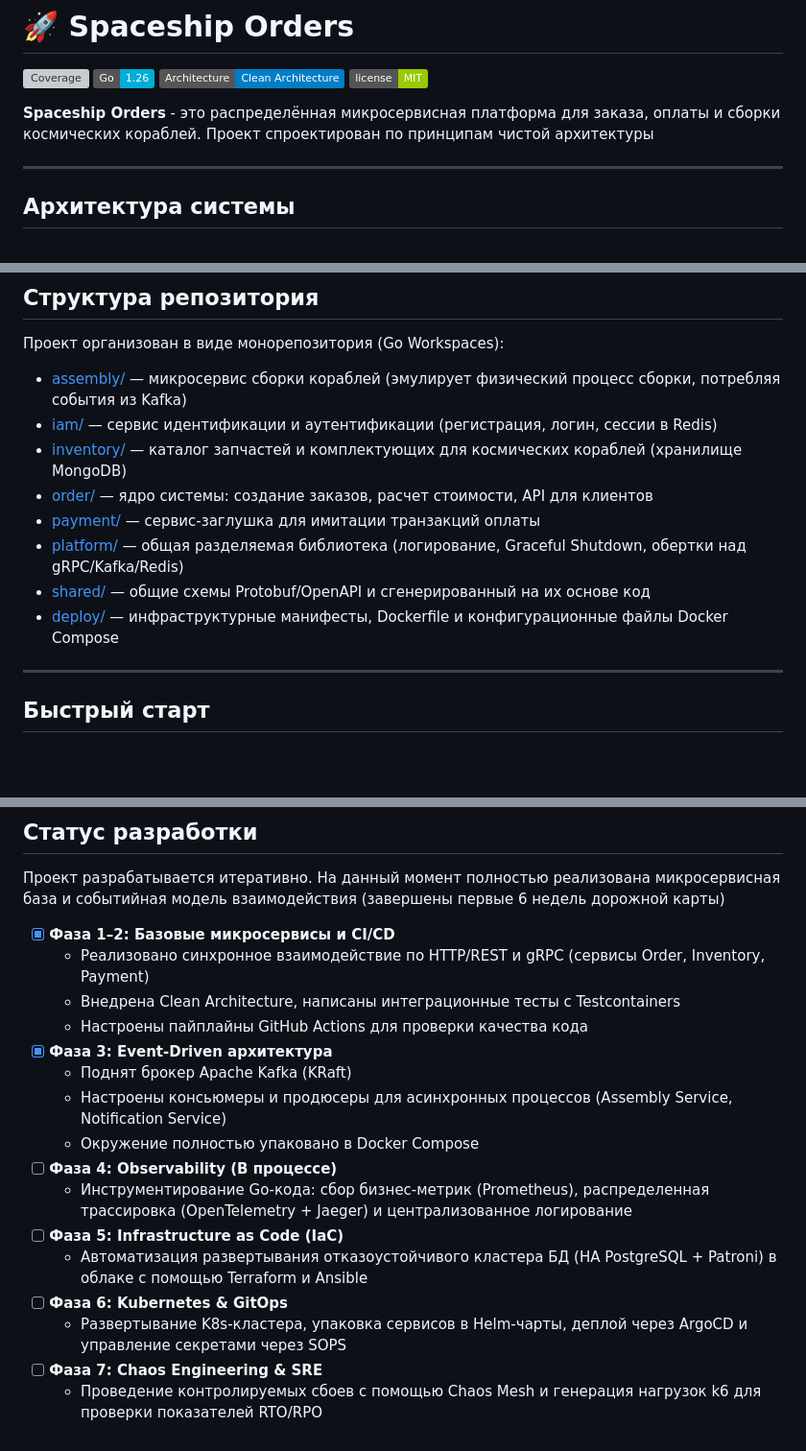
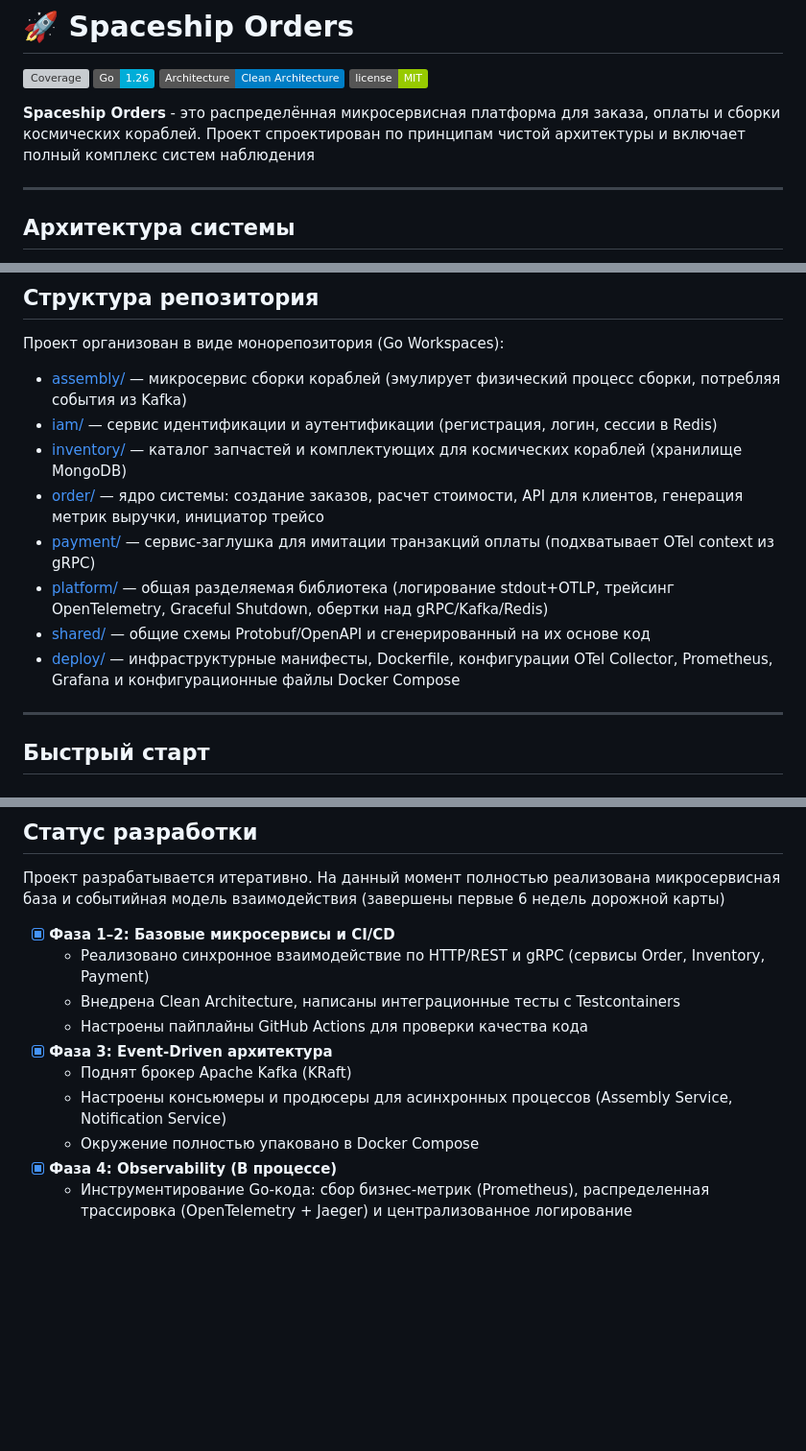
Before and after one commit to sssfind/spaceship-orders, a Markdown page: README.md, 3 parts joined by grey strips. Shown at 96% size. Rendered like a GitHub page; badges without logos; blank space fills up the shorter version; grey boxes are pictures that could not be loaded.

```diff
--- a/README.md
+++ b/README.md
@@ -5,7 +5,7 @@
 ![Architecture](https://img.shields.io/badge/Architecture-Clean%20Architecture-blue)
 ![License](https://img.shields.io/badge/license-MIT-green)
 
-**Spaceship Orders** - это распределённая микросервисная платформа для заказа, оплаты и сборки космических кораблей. Проект спроектирован по принципам чистой архитектуры
+**Spaceship Orders** - это распределённая микросервисная платформа для заказа, оплаты и сборки космических кораблей. Проект спроектирован по принципам чистой архитектуры и включает полный комплекс систем наблюдения
 
 ---
 
@@ -71,11 +129,11 @@ graph TD
 *   [assembly/](./assembly) — микросервис сборки кораблей (эмулирует физический процесс сборки, потребляя события из Kafka)
 *   [iam/](./iam) — сервис идентификации и аутентификации (регистрация, логин, сессии в Redis)
 *   [inventory/](./inventory) — каталог запчастей и комплектующих для космических кораблей (хранилище MongoDB)
-*   [order/](./order) — ядро системы: создание заказов, расчет стоимости, API для клиентов
-*   [payment/](./payment) — сервис-заглушка для имитации транзакций оплаты
-*   [platform/](./platform) — общая разделяемая библиотека (логирование, Graceful Shutdown, обертки над gRPC/Kafka/Redis)
+*   [order/](./order) — ядро системы: создание заказов, расчет стоимости, API для клиентов, генерация метрик выручки, инициатор трейсо
+*   [payment/](./payment) — сервис-заглушка для имитации транзакций оплаты (подхватывает OTel context из gRPC)
+*   [platform/](./platform) — общая разделяемая библиотека (логирование stdout+OTLP, трейсинг OpenTelemetry, Graceful Shutdown, обертки над gRPC/Kafka/Redis)
 *   [shared/](./shared) — общие схемы Protobuf/OpenAPI и сгенерированный на их основе код
-*   [deploy/](./deploy) — инфраструктурные манифесты, Dockerfile и конфигурационные файлы Docker Compose
+*   [deploy/](./deploy) — инфраструктурные манифесты, Dockerfile, конфигурации OTel Collector, Prometheus, Grafana и конфигурационные файлы Docker Compose
 
 ---
 
@@ -170,18 +228,12 @@ task test-api-with-auth
 Проект разрабатывается итеративно. На данный момент полностью реализована микросервисная база и событийная модель взаимодействия (завершены первые 6 недель дорожной карты)
 
 - [x] **Фаза 1–2: Базовые микросервисы и CI/CD**
-   - Реализовано синхронное взаимодействие по HTTP/REST и gRPC (сервисы Order, Inventory, Payment)
-   - Внедрена Clean Architecture, написаны интеграционные тесты с Testcontainers
-   - Настроены пайплайны GitHub Actions для проверки качества кода
+    - Реализовано синхронное взаимодействие по HTTP/REST и gRPC (сервисы Order, Inventory, Payment)
+    - Внедрена Clean Architecture, написаны интеграционные тесты с Testcontainers
+    - Настроены пайплайны GitHub Actions для проверки качества кода
 - [x] **Фаза 3: Event-Driven архитектура**
-   - Поднят брокер Apache Kafka (KRaft)
-   - Настроены консьюмеры и продюсеры для асинхронных процессов (Assembly Service, Notification Service)
-   - Окружение полностью упаковано в Docker Compose
-- [ ] **Фаза 4: Observability (В процессе)**
-   - Инструментирование Go-кода: сбор бизнес-метрик (Prometheus), распределенная трассировка (OpenTelemetry + Jaeger) и централизованное логирование
-- [ ] **Фаза 5: Infrastructure as Code (IaC)**
-   - Автоматизация развертывания отказоустойчивого кластера БД (HA PostgreSQL + Patroni) в облаке с помощью Terraform и Ansible
-- [ ] **Фаза 6: Kubernetes & GitOps**
-   - Развертывание K8s-кластера, упаковка сервисов в Helm-чарты, деплой через ArgoCD и управление секретами через SOPS
-- [ ] **Фаза 7: Chaos Engineering & SRE**
-   - Проведение контролируемых сбоев с помощью Chaos Mesh и генерация нагрузок k6 для проверки показателей RTO/RPO
+    - Поднят брокер Apache Kafka (KRaft)
+    - Настроены консьюмеры и продюсеры для асинхронных процессов (Assembly Service, Notification Service)
+    - Окружение полностью упаковано в Docker Compose
+- [x] **Фаза 4: Observability (В процессе)**
+    - Инструментирование Go-кода: сбор бизнес-метрик (Prometheus), распределенная трассировка (OpenTelemetry + Jaeger) и централизованное логирование
```
Also changed, not shown: other parts of README.md (+68 -10 lines).
